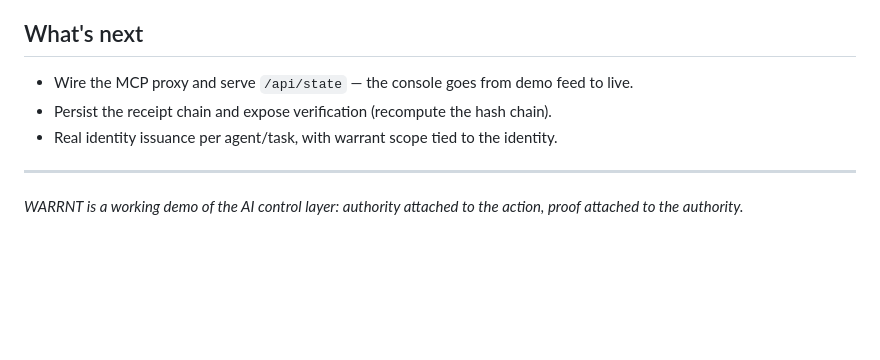
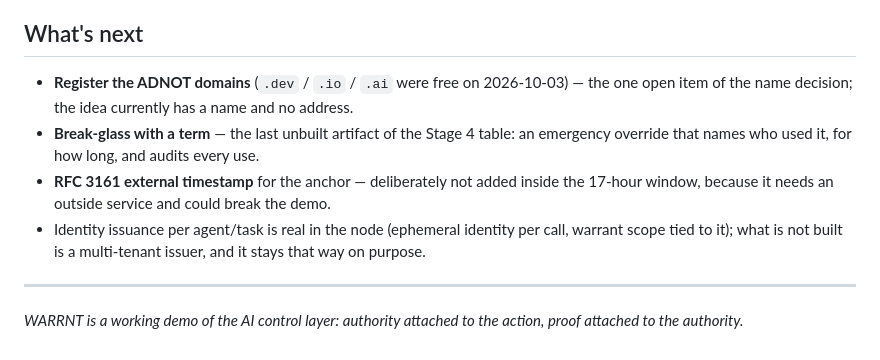
Before and after one commit to indrad3v4/hackyeah-2026-ai-control-layer, a Markdown page: README.md, the part around one of its changes. Drawn GitHub-style; blank space fills up the shorter version.

```diff
--- a/README.md
+++ b/README.md
@@ -213,9 +257,14 @@ recorded in [`docs/concept-form-and-name.md`](docs/concept-form-and-name.md).
 
 ## What's next
 
-- Wire the MCP proxy and serve `/api/state` — the console goes from demo feed to live.
-- Persist the receipt chain and expose verification (recompute the hash chain).
-- Real identity issuance per agent/task, with warrant scope tied to the identity.
+- **Register the ADNOT domains** (`.dev` / `.io` / `.ai` were free on 2026-10-03) — the one open
+  item of the name decision; the idea currently has a name and no address.
+- **Break-glass with a term** — the last unbuilt artifact of the Stage 4 table: an emergency
+  override that names who used it, for how long, and audits every use.
+- **RFC 3161 external timestamp** for the anchor — deliberately not added inside the 17-hour
+  window, because it needs an outside service and could break the demo.
+- Identity issuance per agent/task is real in the node (ephemeral identity per call, warrant scope
+  tied to it); what is not built is a multi-tenant issuer, and it stays that way on purpose.
 
 ---
 
```
Also changed, not shown: other parts of README.md (+45 -1 lines).
